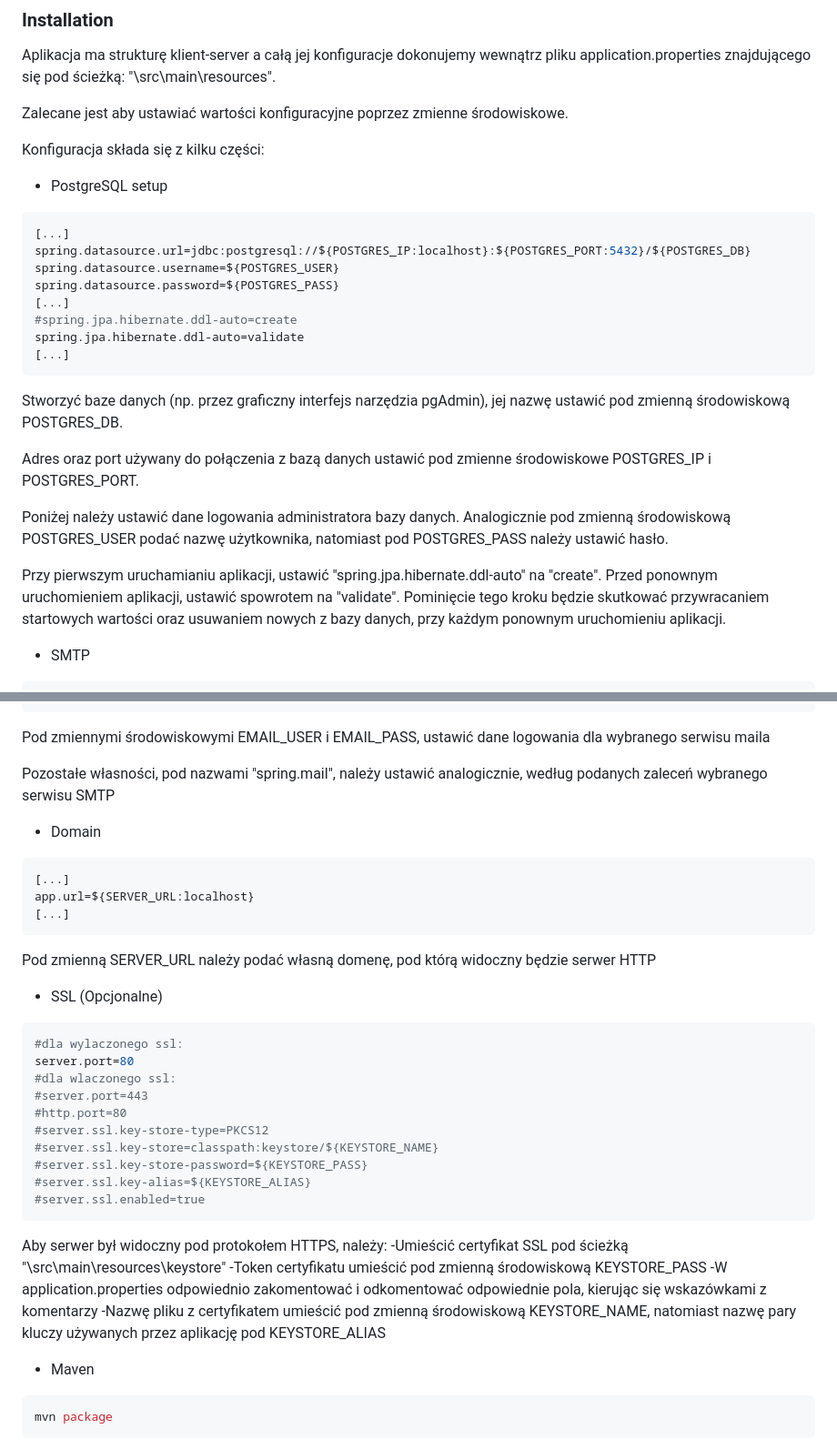
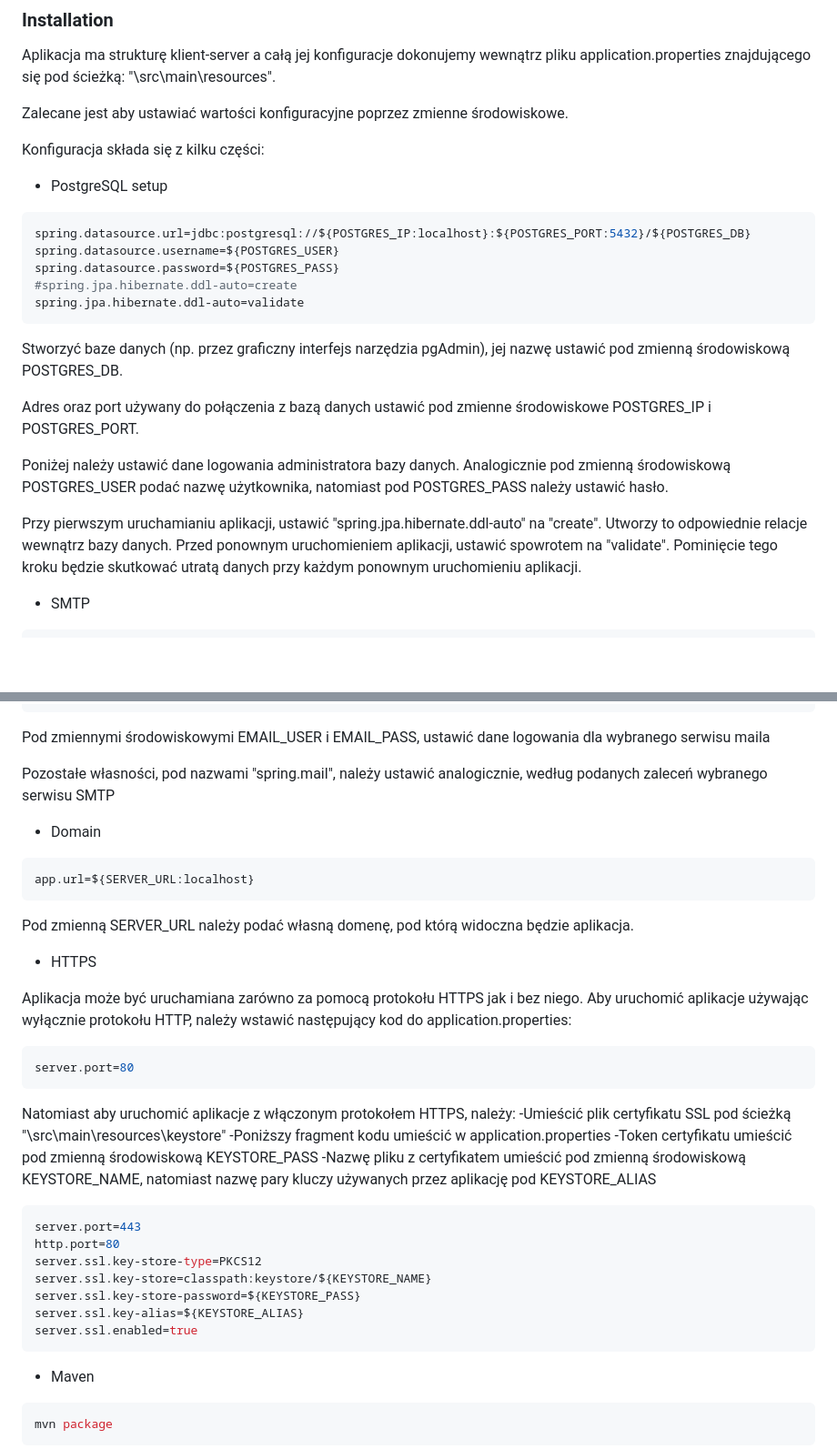
Before and after one commit to mkullassUG/Competico, a Markdown page: README.md, 2 parts joined by grey strips. Shown: that part at 91% size. Rendered like a GitHub page; blank space fills up the shorter version.

Commit message:
readme changes 3

````diff
--- a/README.md
+++ b/README.md
@@ -86,14 +86,11 @@ Konfiguracja składa się z kilku części:
 
 * PostgreSQL setup
 ```sh
-[...]
 spring.datasource.url=jdbc:postgresql://${POSTGRES_IP:localhost}:${POSTGRES_PORT:5432}/${POSTGRES_DB}
 spring.datasource.username=${POSTGRES_USER}
 spring.datasource.password=${POSTGRES_PASS}
-[...]
 #spring.jpa.hibernate.ddl-auto=create
 spring.jpa.hibernate.ddl-auto=validate
-[...]
 ```
 Stworzyć baze danych (np. przez graficzny interfejs narzędzia pgAdmin),
 jej nazwę ustawić pod zmienną środowiskową POSTGRES_DB.
@@ -105,8 +102,9 @@ Analogicznie pod zmienną środowiskową POSTGRES_USER podać nazwę użytkownik
 natomiast pod POSTGRES_PASS należy ustawić hasło.
 
 Przy pierwszym uruchamianiu aplikacji, ustawić "spring.jpa.hibernate.ddl-auto" na "create".
+Utworzy to odpowiednie relacje wewnątrz bazy danych.
 Przed ponownym uruchomieniem aplikacji, ustawić spowrotem na "validate".
-Pominięcie tego kroku będzie skutkować przywracaniem startowych wartości oraz usuwaniem nowych z bazy danych, przy każdym ponownym uruchomieniu aplikacji.
+Pominięcie tego kroku będzie skutkować utratą danych przy każdym ponownym uruchomieniu aplikacji.
 
 
 * SMTP
@@ -128,36 +126,38 @@ według podanych zaleceń wybranego serwisu SMTP
 
 * Domain
 ```sh
-[...]
 app.url=${SERVER_URL:localhost}
-[...]
 ```
 
 Pod zmienną SERVER_URL należy podać własną domenę,
-pod którą widoczny będzie serwer HTTP
+pod którą widoczna będzie aplikacja.
 
-* SSL (Opcjonalne)
+* HTTPS
+
+Aplikacja może być uruchamiana zarówno za pomocą protokołu HTTPS jak i bez niego.
+Aby uruchomić aplikacje używając wyłącznie protokołu HTTP,
+należy wstawić następujący kod do application.properties:
+
 ```sh
-#dla wylaczonego ssl:
 server.port=80
-#dla wlaczonego ssl:
-#server.port=443
-#http.port=80
-#server.ssl.key-store-type=PKCS12
-#server.ssl.key-store=classpath:keystore/${KEYSTORE_NAME}
-#server.ssl.key-store-password=${KEYSTORE_PASS}
-#server.ssl.key-alias=${KEYSTORE_ALIAS}
-#server.ssl.enabled=true
 ```
 
-Aby serwer był widoczny pod protokołem HTTPS, należy:
--Umieścić certyfikat SSL pod ścieżką "\src\main\resources\keystore"
+Natomiast aby uruchomić aplikacje z włączonym protokołem HTTPS, należy:
+-Umieścić plik certyfikatu SSL pod ścieżką "\src\main\resources\keystore\"
+-Poniższy fragment kodu umieścić w application.properties
 -Token certyfikatu umieścić pod zmienną środowiskową KEYSTORE_PASS
--W application.properties odpowiednio zakomentować i odkomentować odpowiednie pola,
-	kierując się wskazówkami z komentarzy
 -Nazwę pliku z certyfikatem umieścić pod zmienną środowiskową KEYSTORE_NAME,
 	natomiast nazwę pary kluczy używanych przez aplikację pod KEYSTORE_ALIAS
 
+```sh
+server.port=443
+http.port=80
+server.ssl.key-store-type=PKCS12
+server.ssl.key-store=classpath:keystore/${KEYSTORE_NAME}
+server.ssl.key-store-password=${KEYSTORE_PASS}
+server.ssl.key-alias=${KEYSTORE_ALIAS}
+server.ssl.enabled=true
+```
 
 * Maven
 ```sh
````
